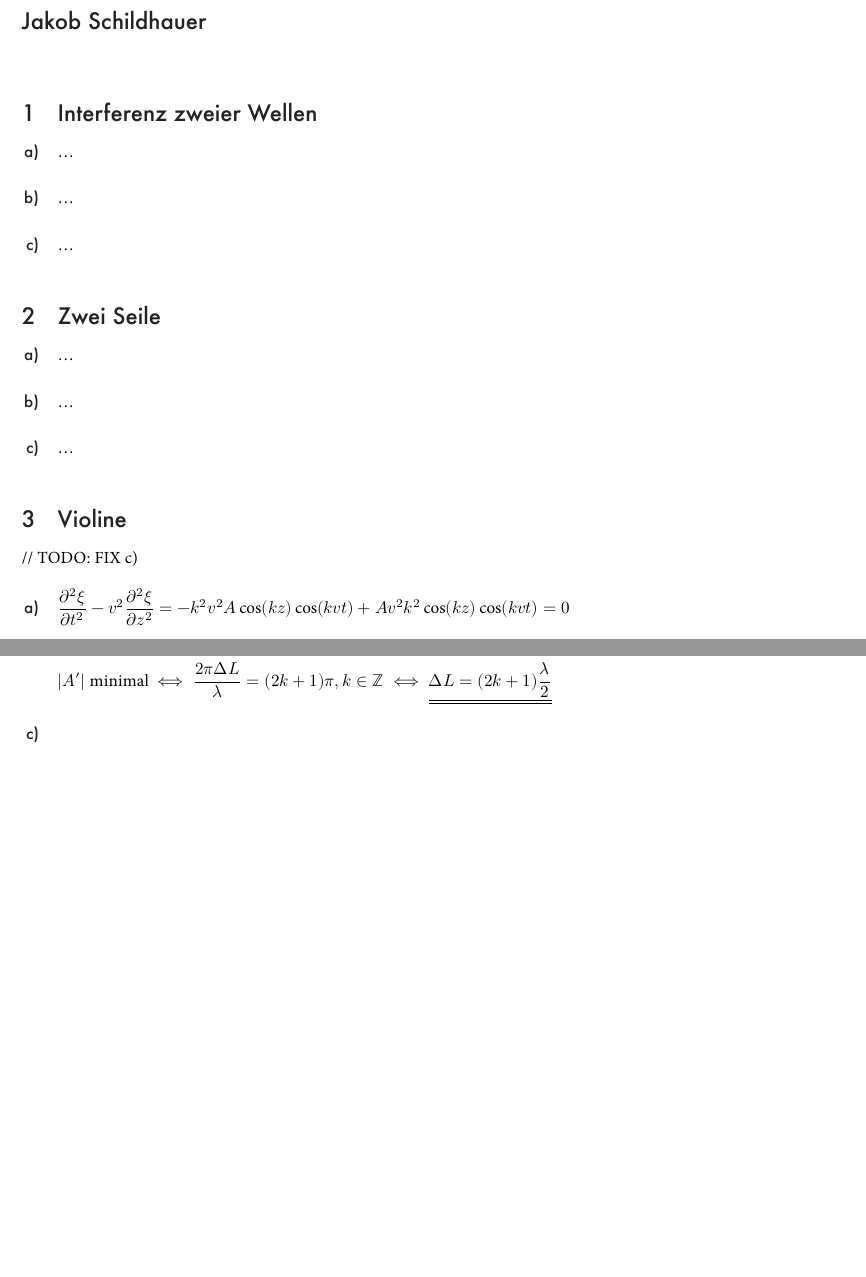
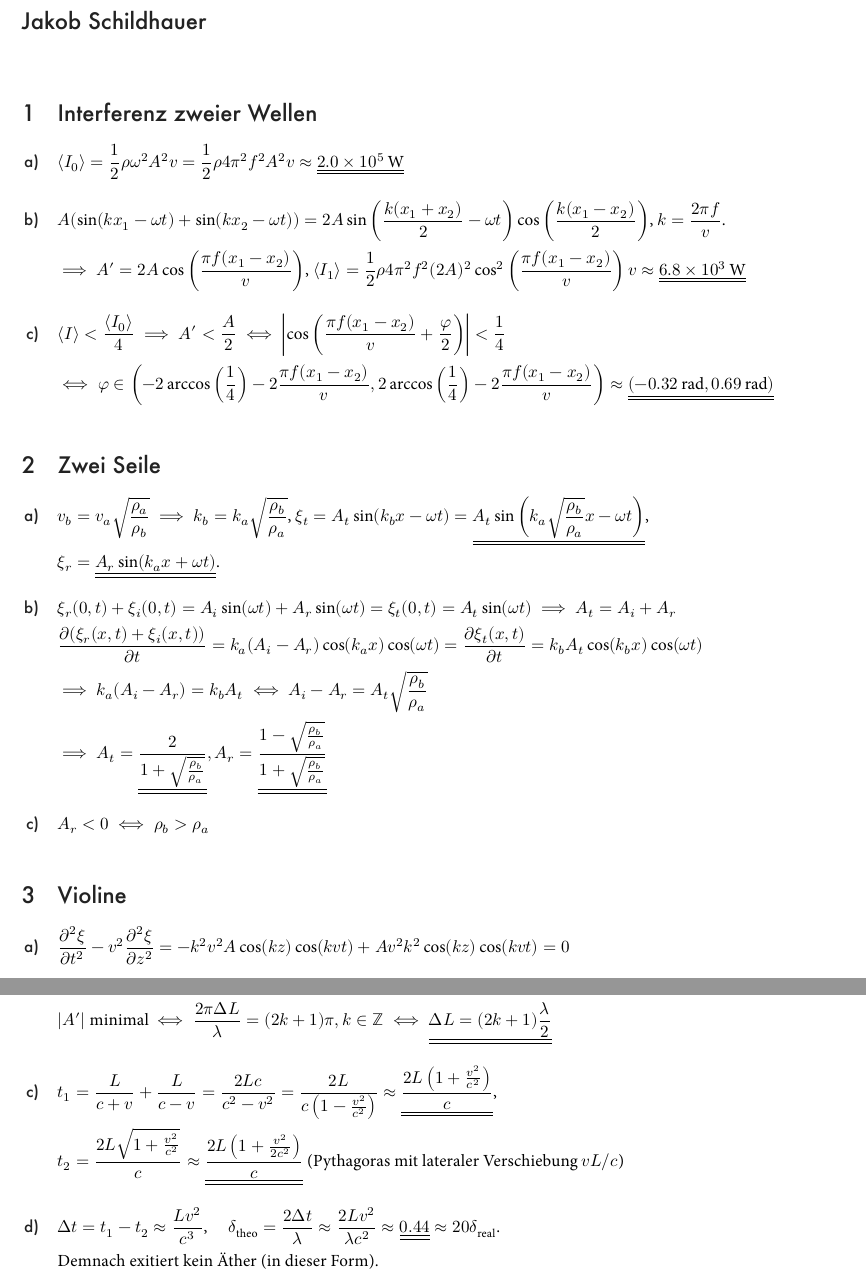
Before and after one commit to Qjasch/Physics-II, a LaTeX problem sheet (Exercises/Sheet_02/main.tex): two parts of pages 1 and 2 of 2, joined at a grey line, cut so that both start at the same text, the shorter picture padded with empty space. The pictures show the PDF file Exercises/Sheet_02/main.pdf that the author committed with the source.

Commit message:
finished sheet 02

```diff
--- a/Exercises/Sheet_02/main.tex
+++ b/Exercises/Sheet_02/main.tex
@@ -6,13 +6,24 @@
 
 \section{Interferenz zweier Wellen}
 \begin{enumerate}[label=\alph*)]
-    \item \dots
-    \item \dots
-    \item \dots
+    \item $\langle I_0 \rangle = \frac12 \rho \omega^2 A^2 v
+    = \frac12 \rho 4 \pi^2 f^2 A^2 v
+    \approx \dul{\qty{2.0e5}{W}}$
+    % 0.5 * 1.2 * 4 * pi^2 * 100^2 * 0.05^2 * 340=201339.929782
+
+    \item $A (\sin(kx_1 - \omega t) + \sin(kx_2 - \omega t)) = 2A \sin\left(\frac{k(x_1 + x_2)}{2} - \omega t\right) \cos\left(\frac{k(x_1 - x_2)}{2}\right)$, $k = \frac{2 \pi f}{v}$. \\
+    $\implies A' = 2A \cos\left(\frac{\pi f (x_1 - x_2)}{v}\right)$,
+    $\langle I_1 \rangle = \frac12 \rho 4 \pi^2 f^2 (2A)^2 \cos^2\left(\frac{\pi f (x_1 - x_2)}{v}\right) v
+    \approx \dul{\qty{6.8e3}{W}}$
+    % 0.5 * 1.2 * 4 * pi^2 * 100^2 * (2*0.05)^2 * cos(pi * 100 * (5 - 10) / 340)^2 * 340=6856.389828
+
+    \item $\langle I \rangle < \frac{\langle I_0 \rangle}{4} \implies A' < \frac{A}{2}
+    \iff \abs{\cos\left(\frac{\pi f (x_1 - x_2)}{v} + \frac{\varphi}{2} \right)} < \frac{1}{4}$ \\
+    $\iff \varphi \in \left(- 2\arccos \left(\frac14\right) - 2\frac{\pi f (x_1 - x_2)}{v}, 2 \arccos \left(\frac14\right) - 2 \frac{\pi f (x_1 - x_2)}{v}\right) \approx \dul{(\qty{-0.32}{rad}, \qty{0.69}{rad})}$
+    % (-2 * acos(1/4) - 2 * pi * 100 * (5 - 10) / 340) mod (2 * pi)=0.320561
+    % (2* acos(1/4) - 2 * pi * 100 * (5 - 10) / 340) mod (2 * pi) - 2 * pi=-0.69016
+
 \end{enumerate}
 
 \section{Zwei Seile}
 \begin{enumerate}[label=\alph*)]
-    \item \dots
-    \item \dots
-    \item \dots
@@ -19,6 +42,6 @@
 \end{enumerate}
 
-\section{Violine} // TODO: FIX c)
+\section{Violine}
 \begin{enumerate}[label=\alph*)]
     \item $\frac{\p^2 \xi}{\p t^2} - v^2 \frac{\p^2 \xi}{\p z^2}
     = - k^2 v^2 A \cos(kz) \cos(kvt) + A v^2 k^2 \cos(kz) \cos(kvt) = 0$
@@ -52,6 +73,17 @@
     \item $\abs{A'}$ maximal $\iff \frac{2 \pi \Delta L}{\lambda} = k \pi, k \in \mathbb{Z} \iff \dul{\Delta L = k \frac{\lambda}{2}}$ \\
     $\abs{A'}$ minimal $\iff \frac{2 \pi \Delta L}{\lambda} = (2k+1) \pi, k \in \mathbb{Z} \iff \dul{\Delta L = (2k+1) \frac{\lambda}{2}}$
 
-    \item
+    \item $t_1 = \frac{L}{c + v} + \frac{L}{c - v}
+    = \frac{2Lc}{c^2 - v^2}
+    = \frac{2L}{c \left(1 - \frac{v^2}{c^2}\right)}
+    \approx \dul{\frac{2L \left(1 + \frac{v^2}{c^2}\right)}{c}}$, \\
+    $t_2 = \frac{2L \sqrt{1 + \frac{v^2}{c^2}}}{c}
+    \approx \dul{\frac{2L\left(1 + \frac{v^2}{2c^2}\right)}{c}}$ (Pythagoras mit lateraler Verschiebung $vL/c$) \\
+
+    \item $\Delta t = t_1 - t_2 \approx \frac{Lv^2}{c^3}$, \quad
+    $\delta_\text{theo} = \frac{2\Delta t}{\lambda} \approx \frac{2Lv^2}{\lambda c^2} \approx \dul{0.44} \approx 20\delta_\text{real}$. \\
+    Demnach exitiert kein Äther (in dieser Form).
+    % 2 * 11 * 30000^2 / (5e-7 * (2.99792458e8)^2)=0.440609
+
 \end{enumerate}
 \end{document}
```
Also changed, not shown: Exercises/Sheet_02/main.pdf, Exercises/Sheet_02/main.tex (16 more changed lines).
